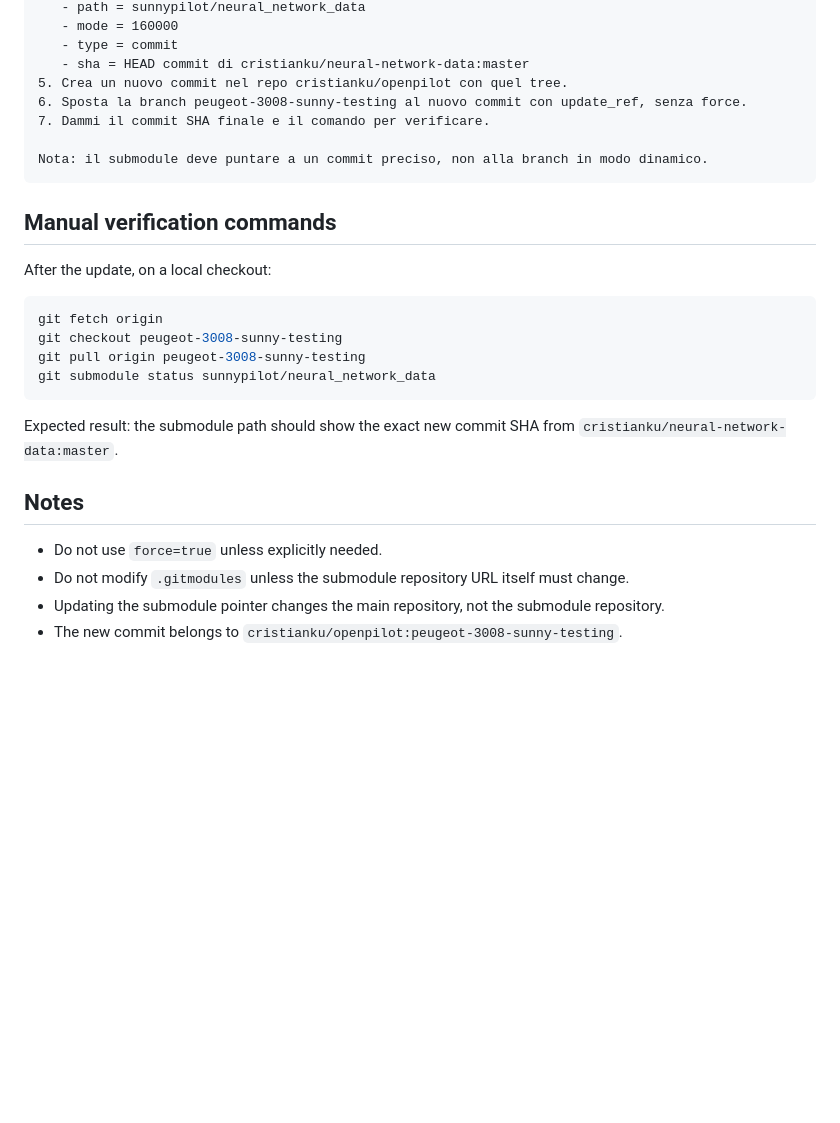
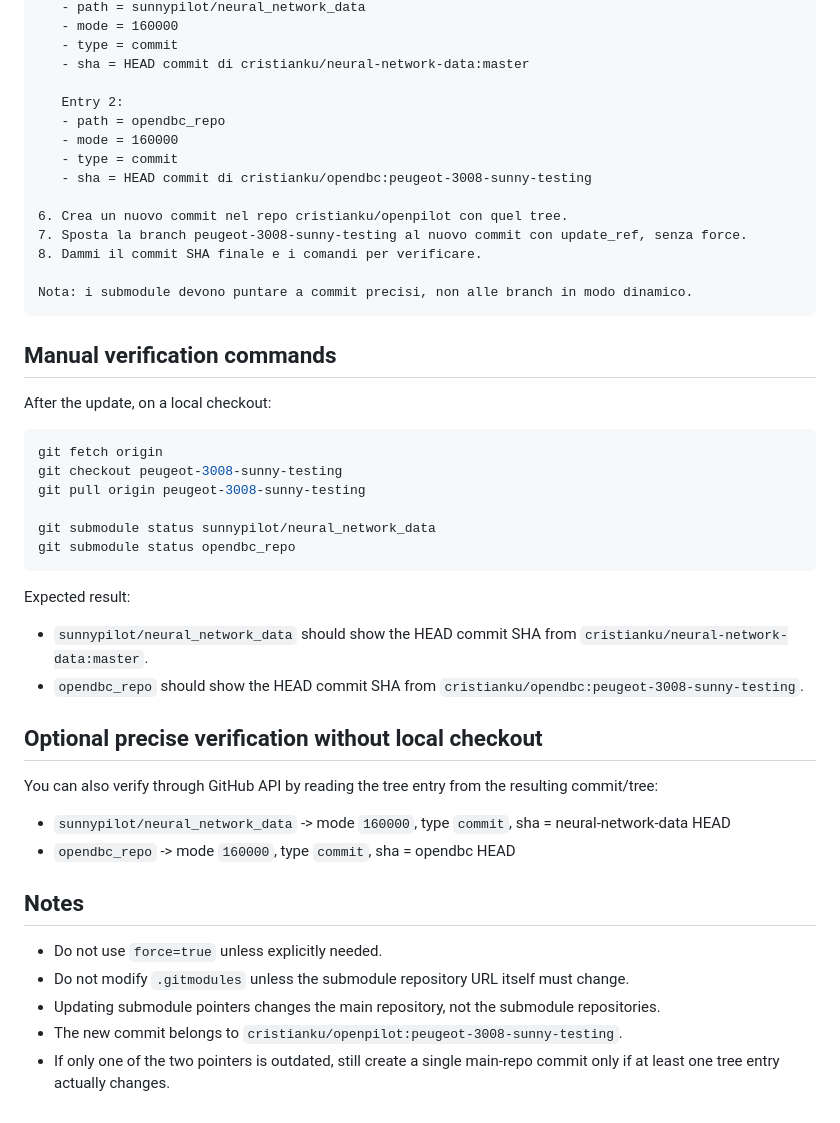
Before and after one commit to cristianku/openpilot_scripts, a Markdown page: chatgpt-skills/peugeot-3008-sunny-testing-update-neural-network-data-submodule.md, the part around one of its changes. Drawn GitHub-style; blank space fills up the shorter version.

````diff
--- a/chatgpt-skills/peugeot-3008-sunny-testing-update-neural-network-data-submodule.md
+++ b/chatgpt-skills/peugeot-3008-sunny-testing-update-neural-network-data-submodule.md
@@ -91,11 +84,18 @@ Procedura:
    - mode = 160000
    - type = commit
    - sha = HEAD commit di cristianku/neural-network-data:master
-5. Crea un nuovo commit nel repo cristianku/openpilot con quel tree.
-6. Sposta la branch peugeot-3008-sunny-testing al nuovo commit con update_ref, senza force.
-7. Dammi il commit SHA finale e il comando per verificare.
 
-Nota: il submodule deve puntare a un commit preciso, non alla branch in modo dinamico.
+   Entry 2:
+   - path = opendbc_repo
+   - mode = 160000
+   - type = commit
+   - sha = HEAD commit di cristianku/opendbc:peugeot-3008-sunny-testing
+
+6. Crea un nuovo commit nel repo cristianku/openpilot con quel tree.
+7. Sposta la branch peugeot-3008-sunny-testing al nuovo commit con update_ref, senza force.
+8. Dammi il commit SHA finale e i comandi per verificare.
+
+Nota: i submodule devono puntare a commit precisi, non alle branch in modo dinamico.
 ```
 
 ## Manual verification commands
@@ -106,14 +106,27 @@ After the update, on a local checkout:
 git fetch origin
 git checkout peugeot-3008-sunny-testing
 git pull origin peugeot-3008-sunny-testing
+
 git submodule status sunnypilot/neural_network_data
+git submodule status opendbc_repo
 ```
 
-Expected result: the submodule path should show the exact new commit SHA from `cristianku/neural-network-data:master`.
+Expected result:
+
+- `sunnypilot/neural_network_data` should show the HEAD commit SHA from `cristianku/neural-network-data:master`.
+- `opendbc_repo` should show the HEAD commit SHA from `cristianku/opendbc:peugeot-3008-sunny-testing`.
+
+## Optional precise verification without local checkout
+
+You can also verify through GitHub API by reading the tree entry from the resulting commit/tree:
+
+- `sunnypilot/neural_network_data` -> mode `160000`, type `commit`, sha = neural-network-data HEAD
+- `opendbc_repo` -> mode `160000`, type `commit`, sha = opendbc HEAD
 
 ## Notes
 
 - Do not use `force=true` unless explicitly needed.
 - Do not modify `.gitmodules` unless the submodule repository URL itself must change.
-- Updating the submodule pointer changes the main repository, not the submodule repository.
+- Updating submodule pointers changes the main repository, not the submodule repositories.
 - The new commit belongs to `cristianku/openpilot:peugeot-3008-sunny-testing`.
+- If only one of the two pointers is outdated, still create a single main-repo commit only if at least one tree entry actually changes.
````
Also changed, not shown: other parts of chatgpt-skills/peugeot-3008-sunny-testing-update-neural-network-data-submodule.md (+43 -50 lines).
